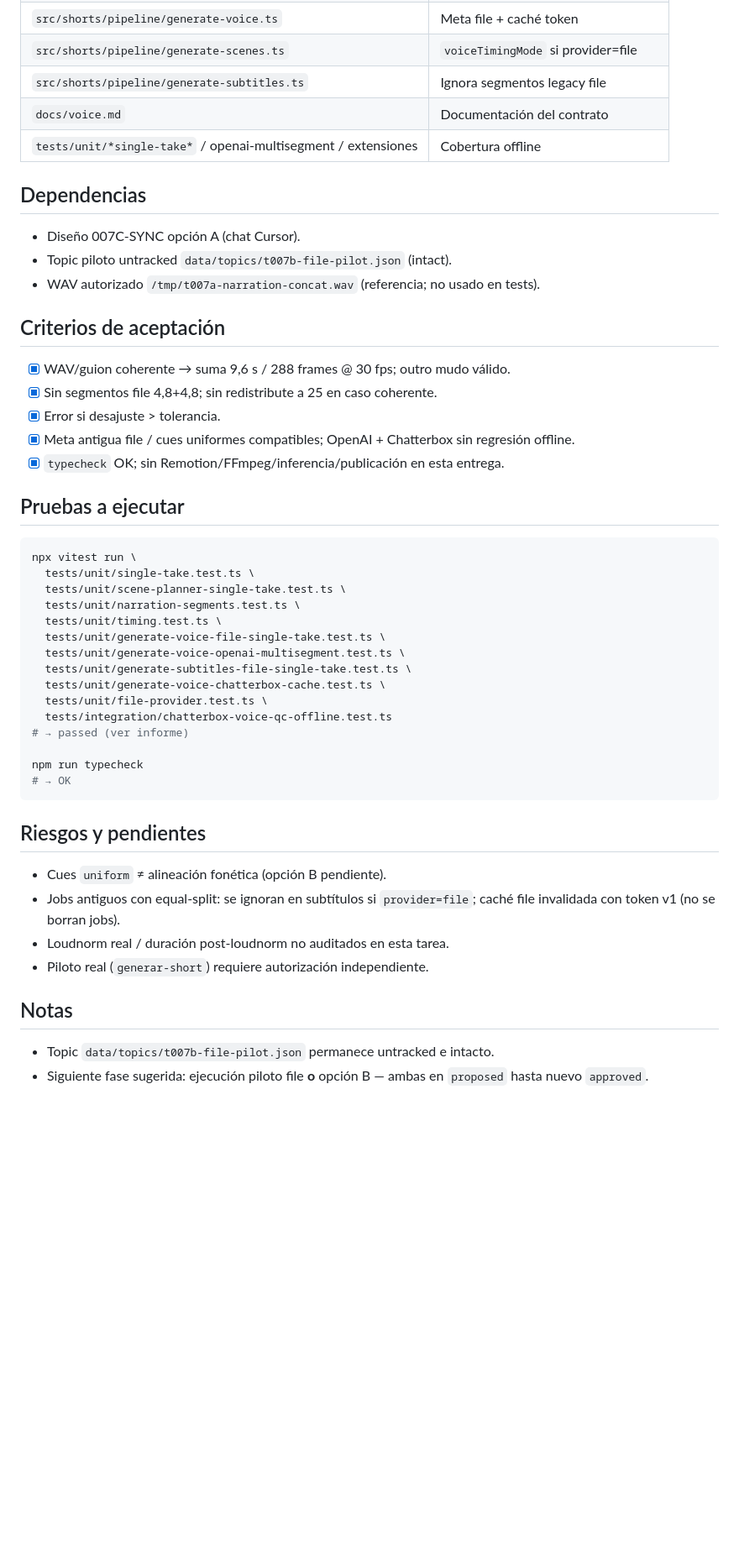
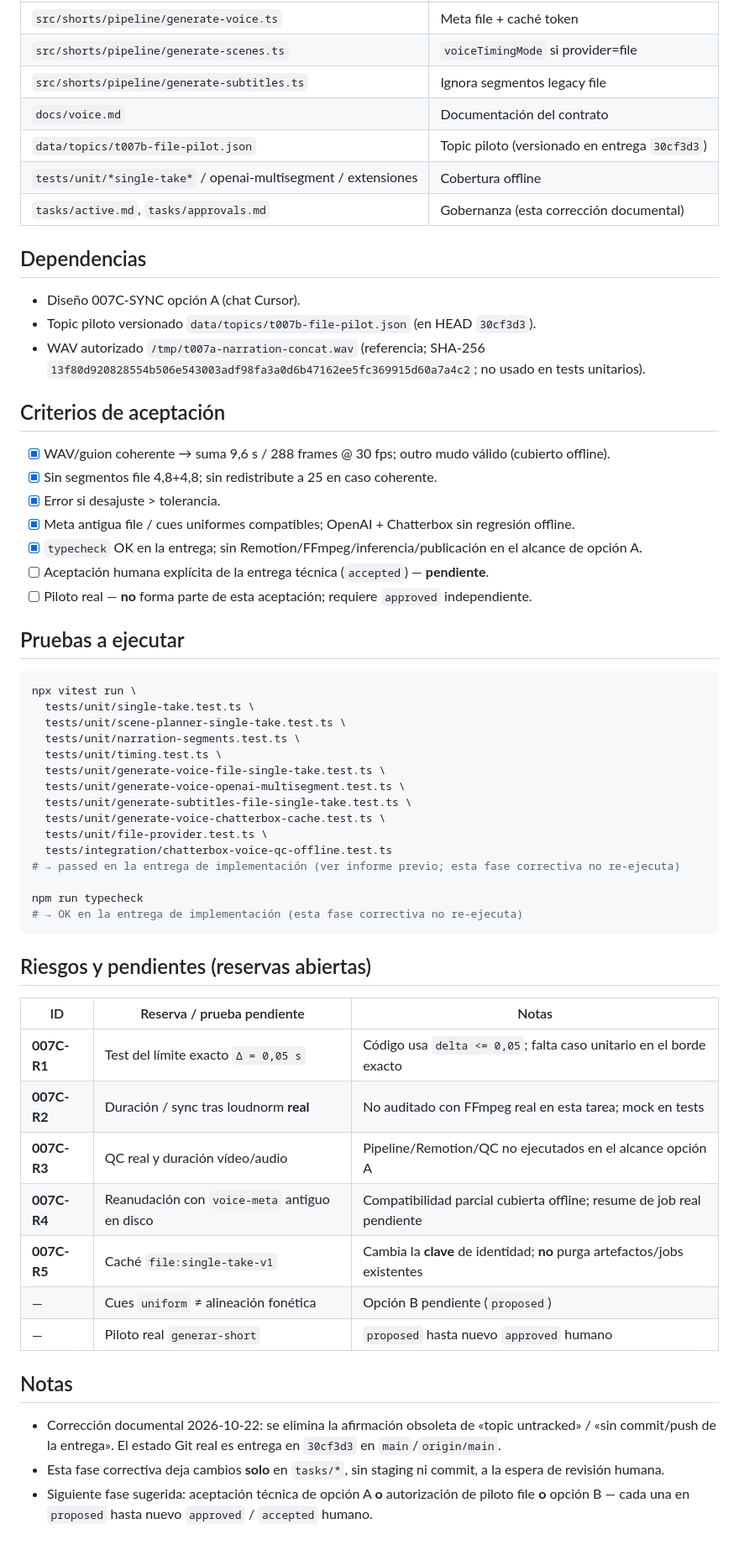
Before and after one commit to kguevaram94/remotion-playground, a Markdown page: tasks/active.md, the part around one of its changes. Shown at 84% size. Drawn GitHub-style; blank space fills up the shorter version.

````diff
--- a/tasks/active.md
+++ b/tasks/active.md
@@ -51,21 +55,25 @@ Tratar `VOICE_PROVIDER=file` como un único take: duración total del probe WAV;
 | `src/shorts/pipeline/generate-scenes.ts` | `voiceTimingMode` si provider=file |
 | `src/shorts/pipeline/generate-subtitles.ts` | Ignora segmentos legacy file |
 | `docs/voice.md` | Documentación del contrato |
+| `data/topics/t007b-file-pilot.json` | Topic piloto (versionado en entrega `30cf3d3`) |
 | `tests/unit/*single-take*` / openai-multisegment / extensiones | Cobertura offline |
+| `tasks/active.md`, `tasks/approvals.md` | Gobernanza (esta corrección documental) |
 
 ## Dependencias
 
 - Diseño 007C-SYNC opción A (chat Cursor).
-- Topic piloto untracked `data/topics/t007b-file-pilot.json` (intact).
-- WAV autorizado `/tmp/t007a-narration-concat.wav` (referencia; no usado en tests).
+- Topic piloto versionado `data/topics/t007b-file-pilot.json` (en HEAD `30cf3d3`).
+- WAV autorizado `/tmp/t007a-narration-concat.wav` (referencia; SHA-256 `13f80d920828554b506e543003adf98fa3a0d6b47162ee5fc369915d60a7a4c2`; no usado en tests unitarios).
 
 ## Criterios de aceptación
 
-- [x] WAV/guion coherente → suma 9,6 s / 288 frames @ 30 fps; outro mudo válido.
+- [x] WAV/guion coherente → suma 9,6 s / 288 frames @ 30 fps; outro mudo válido (cubierto offline).
 - [x] Sin segmentos file 4,8+4,8; sin redistribute a 25 en caso coherente.
 - [x] Error si desajuste > tolerancia.
 - [x] Meta antigua file / cues uniformes compatibles; OpenAI + Chatterbox sin regresión offline.
-- [x] `typecheck` OK; sin Remotion/FFmpeg/inferencia/publicación en esta entrega.
+- [x] `typecheck` OK en la entrega; sin Remotion/FFmpeg/inferencia/publicación en el alcance de opción A.
+- [ ] Aceptación humana explícita de la entrega técnica (`accepted`) — **pendiente**.
+- [ ] Piloto real — **no** forma parte de esta aceptación; requiere `approved` independiente.
 
 ## Pruebas a ejecutar
 
@@ -81,20 +89,26 @@ npx vitest run \
   tests/unit/generate-voice-chatterbox-cache.test.ts \
   tests/unit/file-provider.test.ts \
   tests/integration/chatterbox-voice-qc-offline.test.ts
-# → passed (ver informe)
+# → passed en la entrega de implementación (ver informe previo; esta fase correctiva no re-ejecuta)
 
 npm run typecheck
-# → OK
+# → OK en la entrega de implementación (esta fase correctiva no re-ejecuta)
 ```
 
-## Riesgos y pendientes
+## Riesgos y pendientes (reservas abiertas)
 
-- Cues `uniform` ≠ alineación fonética (opción B pendiente).
-- Jobs antiguos con equal-split: se ignoran en subtítulos si `provider=file`; caché file invalidada con token v1 (no se borran jobs).
-- Loudnorm real / duración post-loudnorm no auditados en esta tarea.
-- Piloto real (`generar-short`) requiere autorización independiente.
+| ID | Reserva / prueba pendiente | Notas |
+| --- | --- | --- |
+| **007C-R1** | Test del límite exacto `Δ = 0,05 s` | Código usa `delta <= 0,05`; falta caso unitario en el borde exacto |
+| **007C-R2** | Duración / sync tras loudnorm **real** | No auditado con FFmpeg real en esta tarea; mock en tests |
+| **007C-R3** | QC real y duración vídeo/audio | Pipeline/Remotion/QC no ejecutados en el alcance opción A |
+| **007C-R4** | Reanudación con `voice-meta` antiguo en disco | Compatibilidad parcial cubierta offline; resume de job real pendiente |
+| **007C-R5** | Caché `file:single-take-v1` | Cambia la **clave** de identidad; **no** purga artefactos/jobs existentes |
+| — | Cues `uniform` ≠ alineación fonética | Opción B pendiente (`proposed`) |
+| — | Piloto real `generar-short` | `proposed` hasta nuevo `approved` humano |
 
 ## Notas
 
-- Topic `data/topics/t007b-file-pilot.json` permanece untracked e intacto.
-- Siguiente fase sugerida: ejecución piloto file **o** opción B — ambas en `proposed` hasta nuevo `approved`.
+- Corrección documental 2026-10-22: se elimina la afirmación obsoleta de «topic untracked» / «sin commit/push de la entrega». El estado Git real es entrega en `30cf3d3` en `main`/`origin/main`.
+- Esta fase correctiva deja cambios **solo** en `tasks/*`, sin staging ni commit, a la espera de revisión humana.
+- Siguiente fase sugerida: aceptación técnica de opción A **o** autorización de piloto file **o** opción B — cada una en `proposed` hasta nuevo `approved` / `accepted` humano.
````
Also changed, not shown: other parts of tasks/active.md (+11 -7 lines), tasks/approvals.md (+49 -5 lines).
